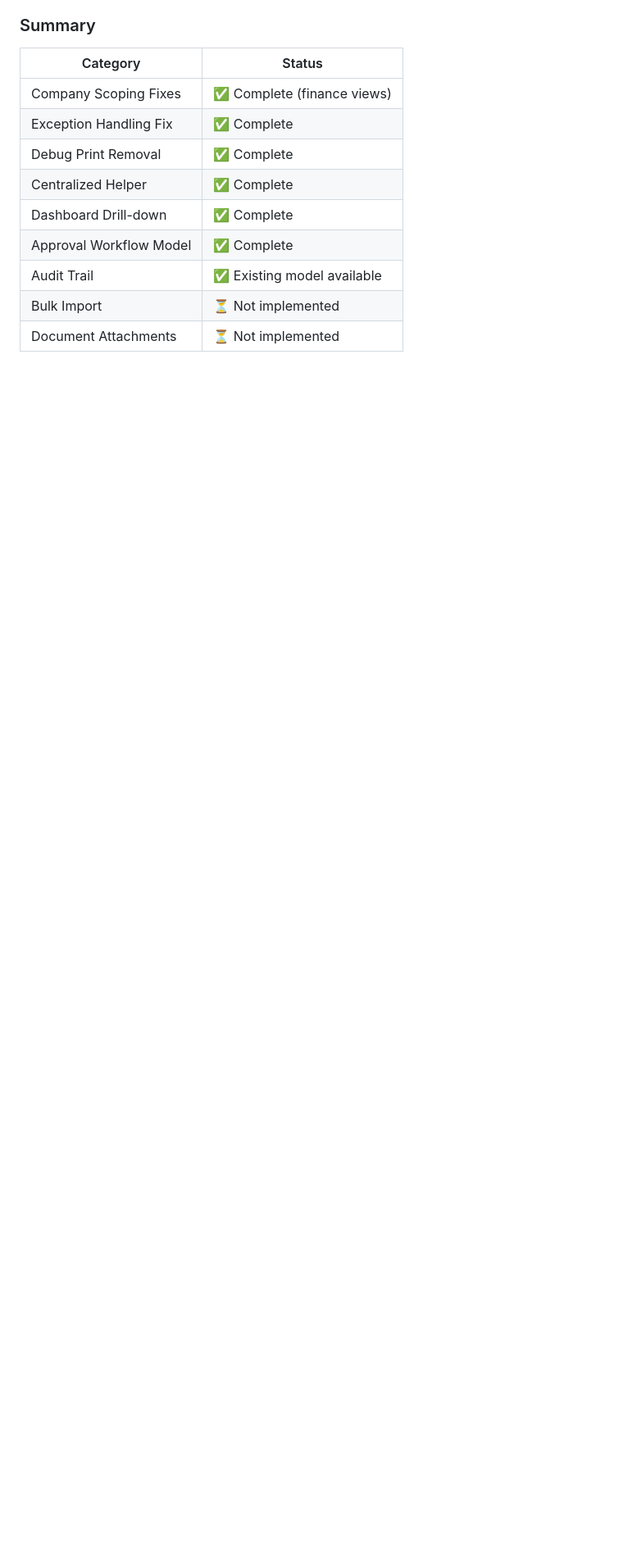
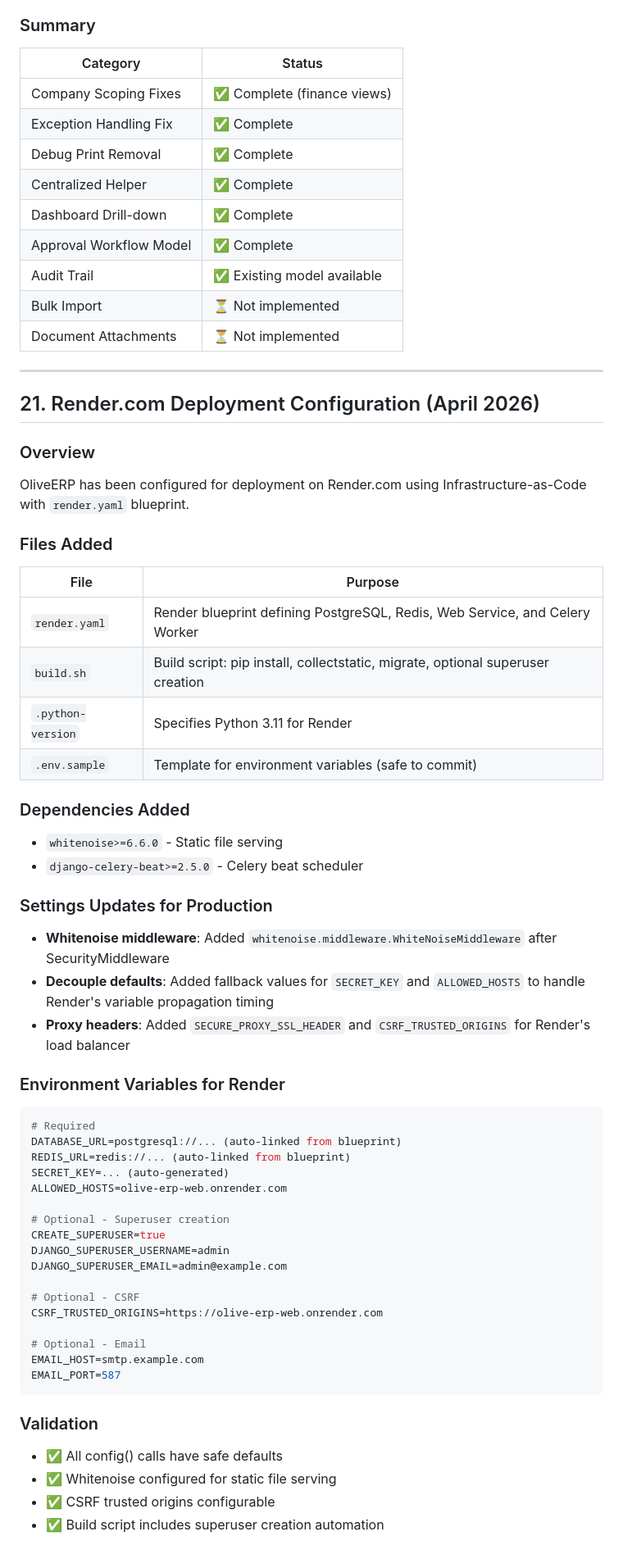
Before and after one commit to shajeebsh/olive_erp, a Markdown page: docs/ai_context.md, the part around the change. Shown at 82% size. Drawn GitHub-style; blank space fills up the shorter version.

Commit message:
docs: document Render.com deployment configuration and infrastructure settings

````diff
--- a/docs/ai_context.md
+++ b/docs/ai_context.md
@@ -1534,3 +1534,55 @@ The existing `AuditLog` model in `core/models.py` provides audit trail capabilit
 | Audit Trail | ✅ Existing model available |
 | Bulk Import | ⏳ Not implemented |
 | Document Attachments | ⏳ Not implemented |
+
+---
+
+## 21. Render.com Deployment Configuration (April 2026)
+
+### Overview
+OliveERP has been configured for deployment on Render.com using Infrastructure-as-Code with `render.yaml` blueprint.
+
+### Files Added
+
+| File | Purpose |
+|------|---------|
+| `render.yaml` | Render blueprint defining PostgreSQL, Redis, Web Service, and Celery Worker |
+| `build.sh` | Build script: pip install, collectstatic, migrate, optional superuser creation |
+| `.python-version` | Specifies Python 3.11 for Render |
+| `.env.sample` | Template for environment variables (safe to commit) |
+
+### Dependencies Added
+- `whitenoise>=6.6.0` - Static file serving
+- `django-celery-beat>=2.5.0` - Celery beat scheduler
+
+### Settings Updates for Production
+- **Whitenoise middleware**: Added `whitenoise.middleware.WhiteNoiseMiddleware` after SecurityMiddleware
+- **Decouple defaults**: Added fallback values for `SECRET_KEY` and `ALLOWED_HOSTS` to handle Render's variable propagation timing
+- **Proxy headers**: Added `SECURE_PROXY_SSL_HEADER` and `CSRF_TRUSTED_ORIGINS` for Render's load balancer
+
+### Environment Variables for Render
+```bash
+# Required
+DATABASE_URL=postgresql://... (auto-linked from blueprint)
+REDIS_URL=redis://... (auto-linked from blueprint)
+SECRET_KEY=... (auto-generated)
+ALLOWED_HOSTS=olive-erp-web.onrender.com
+
+# Optional - Superuser creation
+CREATE_SUPERUSER=true
+DJANGO_SUPERUSER_USERNAME=admin
+DJANGO_SUPERUSER_EMAIL=admin@example.com
+
+# Optional - CSRF
+CSRF_TRUSTED_ORIGINS=https://olive-erp-web.onrender.com
+
+# Optional - Email
+EMAIL_HOST=smtp.example.com
+EMAIL_PORT=587
+```
+
+### Validation
+- ✅ All config() calls have safe defaults
+- ✅ Whitenoise configured for static file serving
+- ✅ CSRF trusted origins configurable
+- ✅ Build script includes superuser creation automation
````
